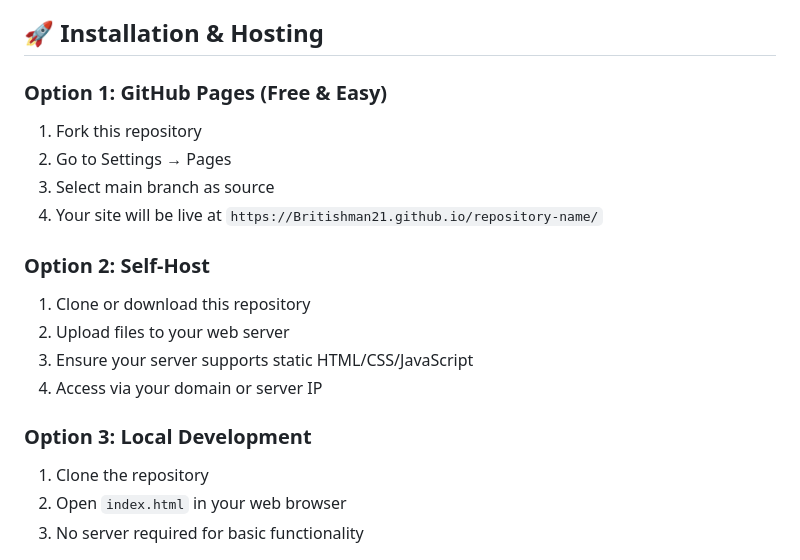
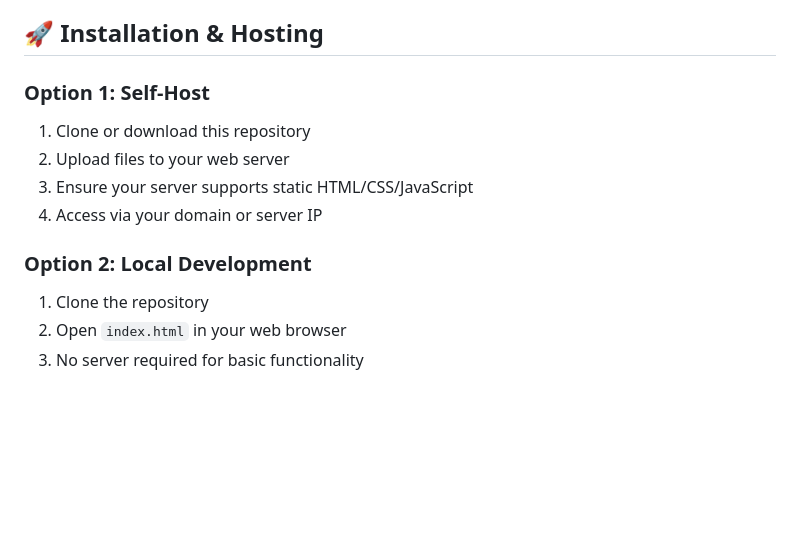
Before and after one commit to Britishman21/season-farming, a Markdown page: README.md, the part around the change. Rendered like a GitHub page; blank space fills up the shorter version.

```diff
--- a/README.md
+++ b/README.md
@@ -43,19 +43,13 @@ Each crop displays:
 
 ## 🚀 Installation & Hosting
 
-### Option 1: GitHub Pages (Free & Easy)
-1. Fork this repository
-2. Go to Settings → Pages
-3. Select main branch as source
-4. Your site will be live at `https://Britishman21.github.io/repository-name/`
-
-### Option 2: Self-Host
+### Option 1: Self-Host
 1. Clone or download this repository
 2. Upload files to your web server
 3. Ensure your server supports static HTML/CSS/JavaScript
 4. Access via your domain or server IP
 
-### Option 3: Local Development
+### Option 2: Local Development
 1. Clone the repository
 2. Open `index.html` in your web browser
 3. No server required for basic functionality
```
